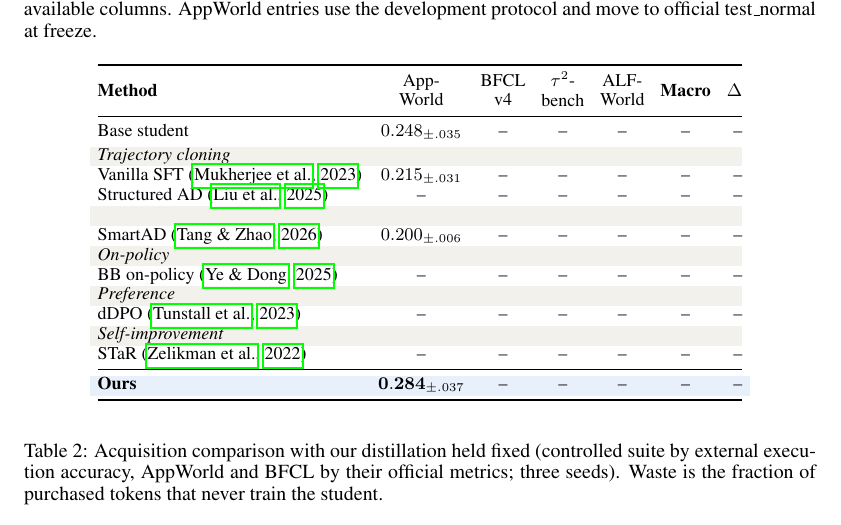
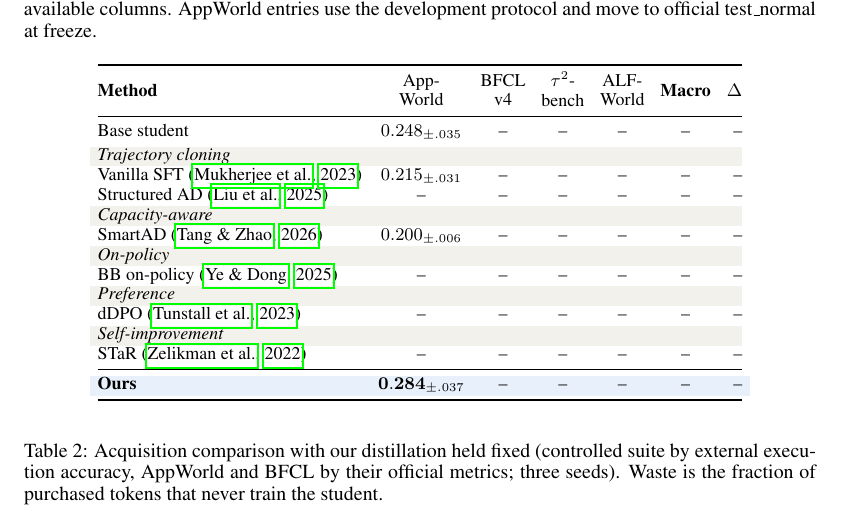
Before and after one commit to XueqiC/tc_code, a LaTeX paper (paper/iclr2027_conference.tex, which reads paper/sections/exp_results.tex): part of page 9 of 19, cut so that both start at the same text. Compiled offline with pdfLaTeX.

Commit message:
Updates from Overleaf

```diff
--- a/paper/sections/exp_results.tex
+++ b/paper/sections/exp_results.tex
@@ -38,7 +38,7 @@ Base student & $0.248_{\pm.035}$ & -- & -- & -- & -- & --\\
 \rowcolor{rowhead}\multicolumn{7}{@{}l}{\emph{Trajectory cloning}}\\
 Vanilla SFT \citep{mukherjee2023orca} & $0.215_{\pm.031}$ & -- & -- & -- & -- & --\\
 Structured AD \citep{liu2025structured} & -- & -- & -- & -- & -- & --\\
-\rowcolor{rowhead}\multicolumn{7}{@{}l}{\emph{}}\\
+\rowcolor{rowhead}\multicolumn{7}{@{}l}{\emph{Capacity-aware}}\\
 SmartAD \citep{tang2026smartad} & $0.200_{\pm.006}$ & -- & -- & -- & -- & --\\
 \rowcolor{rowhead}\multicolumn{7}{@{}l}{\emph{On-policy}}\\
 BB on-policy \citep{ye2025bbopd} & -- & -- & -- & -- & -- & --\\
```
